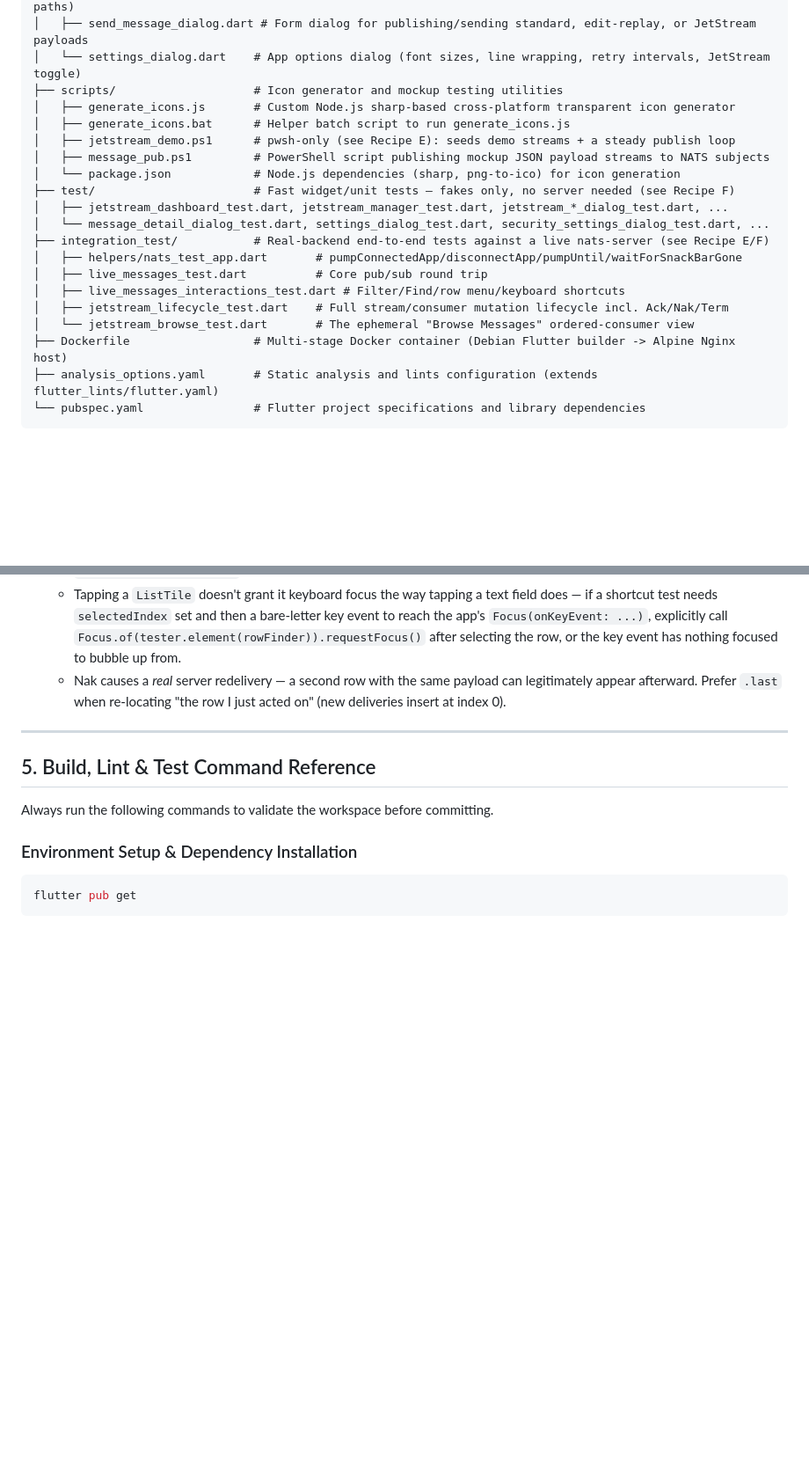
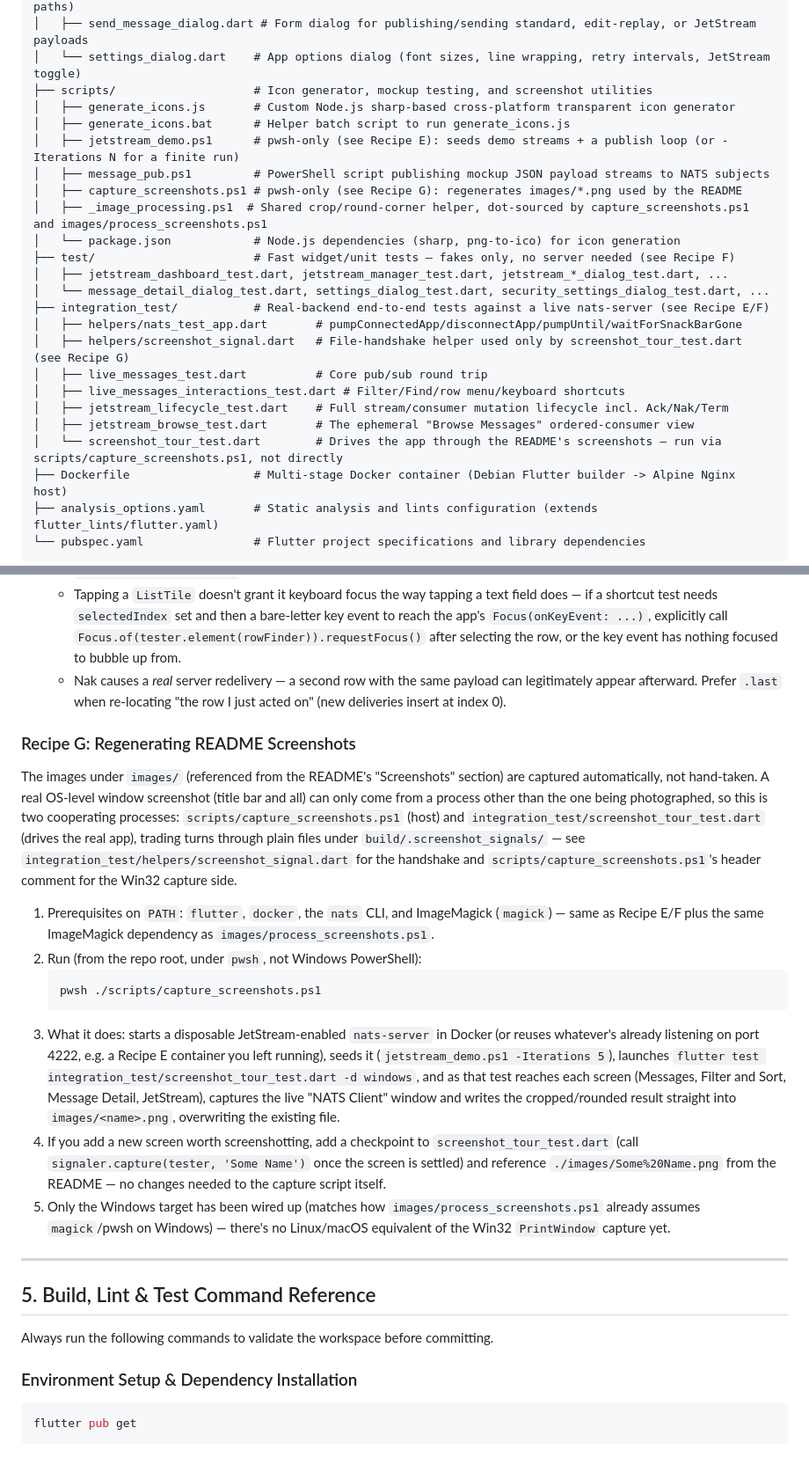
Before and after one commit to nverbeek/nats_client_flutter, a Markdown page: AGENTS.md, 2 parts joined by grey strips. Shown: that part at 88% size. Drawn GitHub-style; blank space fills up the shorter version.

````diff
--- a/AGENTS.md
+++ b/AGENTS.md
@@ -50,21 +50,25 @@ nats_client_flutter/
 │   ├── security_settings_dialog.dart # TLS config file selector (Trusted Cert, Cert Chain, Private Key paths)
 │   ├── send_message_dialog.dart # Form dialog for publishing/sending standard, edit-replay, or JetStream payloads
 │   └── settings_dialog.dart    # App options dialog (font sizes, line wrapping, retry intervals, JetStream toggle)
-├── scripts/                    # Icon generator and mockup testing utilities
+├── scripts/                    # Icon generator, mockup testing, and screenshot utilities
 │   ├── generate_icons.js       # Custom Node.js sharp-based cross-platform transparent icon generator
 │   ├── generate_icons.bat      # Helper batch script to run generate_icons.js
-│   ├── jetstream_demo.ps1      # pwsh-only (see Recipe E): seeds demo streams + a steady publish loop
+│   ├── jetstream_demo.ps1      # pwsh-only (see Recipe E): seeds demo streams + a publish loop (or -Iterations N for a finite run)
 │   ├── message_pub.ps1         # PowerShell script publishing mockup JSON payload streams to NATS subjects
+│   ├── capture_screenshots.ps1 # pwsh-only (see Recipe G): regenerates images/*.png used by the README
+│   ├── _image_processing.ps1  # Shared crop/round-corner helper, dot-sourced by capture_screenshots.ps1 and images/process_screenshots.ps1
 │   └── package.json            # Node.js dependencies (sharp, png-to-ico) for icon generation
 ├── test/                       # Fast widget/unit tests — fakes only, no server needed (see Recipe F)
 │   ├── jetstream_dashboard_test.dart, jetstream_manager_test.dart, jetstream_*_dialog_test.dart, ...
 │   └── message_detail_dialog_test.dart, settings_dialog_test.dart, security_settings_dialog_test.dart, ...
 ├── integration_test/           # Real-backend end-to-end tests against a live nats-server (see Recipe E/F)
 │   ├── helpers/nats_test_app.dart       # pumpConnectedApp/disconnectApp/pumpUntil/waitForSnackBarGone
+│   ├── helpers/screenshot_signal.dart   # File-handshake helper used only by screenshot_tour_test.dart (see Recipe G)
 │   ├── live_messages_test.dart          # Core pub/sub round trip
 │   ├── live_messages_interactions_test.dart # Filter/Find/row menu/keyboard shortcuts
 │   ├── jetstream_lifecycle_test.dart    # Full stream/consumer mutation lifecycle incl. Ack/Nak/Term
-│   └── jetstream_browse_test.dart       # The ephemeral "Browse Messages" ordered-consumer view
+│   ├── jetstream_browse_test.dart       # The ephemeral "Browse Messages" ordered-consumer view
+│   └── screenshot_tour_test.dart        # Drives the app through the README's screenshots — run via scripts/capture_screenshots.ps1, not directly
 ├── Dockerfile                  # Multi-stage Docker container (Debian Flutter builder -> Alpine Nginx host)
 ├── analysis_options.yaml       # Static analysis and lints configuration (extends flutter_lints/flutter.yaml)
 └── pubspec.yaml                # Flutter project specifications and library dependencies
@@ -181,6 +185,18 @@ Two distinct suites, two distinct patterns — don't mix them up:
   - Tapping a `ListTile` doesn't grant it keyboard focus the way tapping a text field does — if a shortcut test needs `selectedIndex` set and then a bare-letter key event to reach the app's `Focus(onKeyEvent: ...)`, explicitly call `Focus.of(tester.element(rowFinder)).requestFocus()` after selecting the row, or the key event has nothing focused to bubble up from.
   - Nak causes a *real* server redelivery — a second row with the same payload can legitimately appear afterward. Prefer `.last` when re-locating "the row I just acted on" (new deliveries insert at index 0).
 
+### Recipe G: Regenerating README Screenshots
+The images under `images/` (referenced from the README's "Screenshots" section) are captured automatically, not hand-taken. A real OS-level window screenshot (title bar and all) can only come from a process other than the one being photographed, so this is two cooperating processes: `scripts/capture_screenshots.ps1` (host) and `integration_test/screenshot_tour_test.dart` (drives the real app), trading turns through plain files under `build/.screenshot_signals/` — see `integration_test/helpers/screenshot_signal.dart` for the handshake and `scripts/capture_screenshots.ps1`'s header comment for the Win32 capture side.
+
+1. Prerequisites on `PATH`: `flutter`, `docker`, the `nats` CLI, and ImageMagick (`magick`) — same as Recipe E/F plus the same ImageMagick dependency as `images/process_screenshots.ps1`.
+2. Run (from the repo root, under `pwsh`, not Windows PowerShell):
+   ```powershell
+   pwsh ./scripts/capture_screenshots.ps1
+   ```
+3. What it does: starts a disposable JetStream-enabled `nats-server` in Docker (or reuses whatever's already listening on port 4222, e.g. a Recipe E container you left running), seeds it (`jetstream_demo.ps1 -Iterations 5`), launches `flutter test integration_test/screenshot_tour_test.dart -d windows`, and as that test reaches each screen (Messages, Filter and Sort, Message Detail, JetStream), captures the live "NATS Client" window and writes the cropped/rounded result straight into `images/<name>.png`, overwriting the existing file.
+4. If you add a new screen worth screenshotting, add a checkpoint to `screenshot_tour_test.dart` (call `signaler.capture(tester, 'Some Name')` once the screen is settled) and reference `./images/Some%20Name.png` from the README — no changes needed to the capture script itself.
+5. Only the Windows target has been wired up (matches how `images/process_screenshots.ps1` already assumes `magick`/pwsh on Windows) — there's no Linux/macOS equivalent of the Win32 `PrintWindow` capture yet.
+
 ---
 
 ## 5. Build, Lint & Test Command Reference
````
Also changed, not shown: README.md (+6 -0 lines), images/Filter and Sort.png, images/JetStream.png (added), images/Message Detail.png, images/Messages.png, 8 other files.
